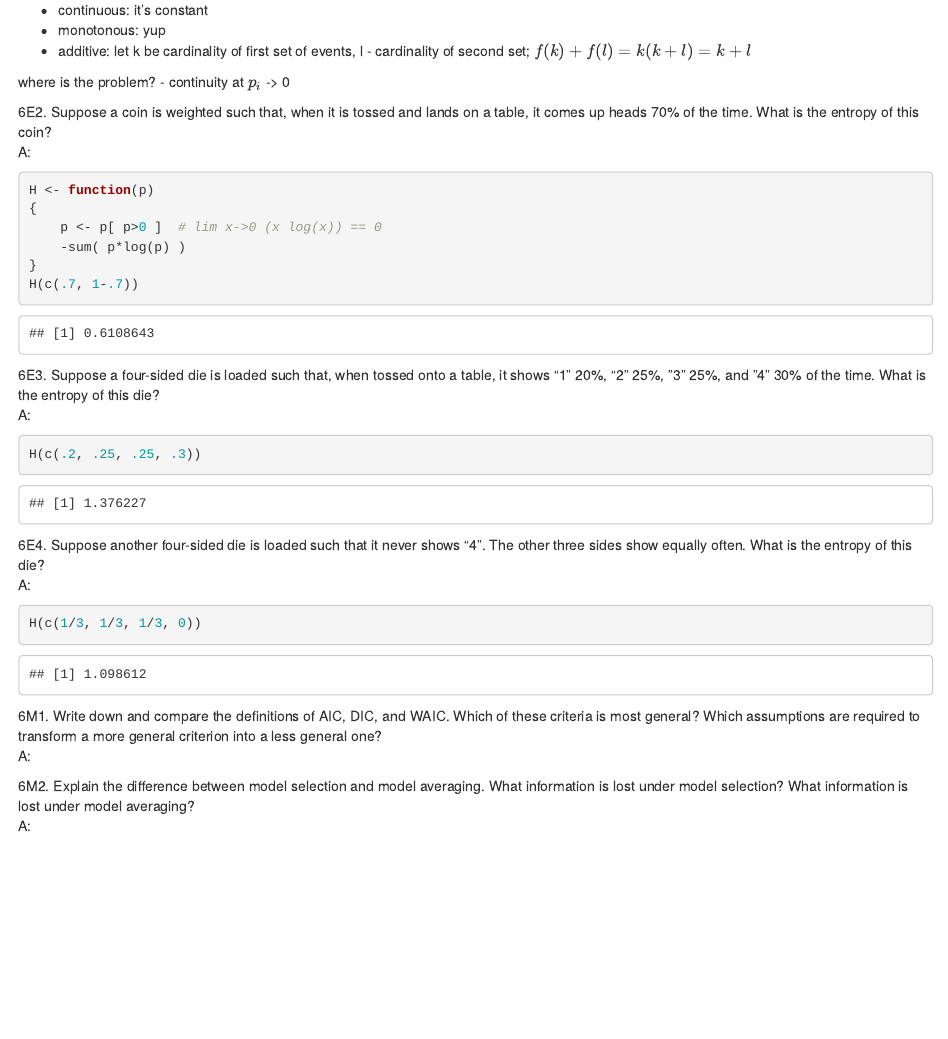
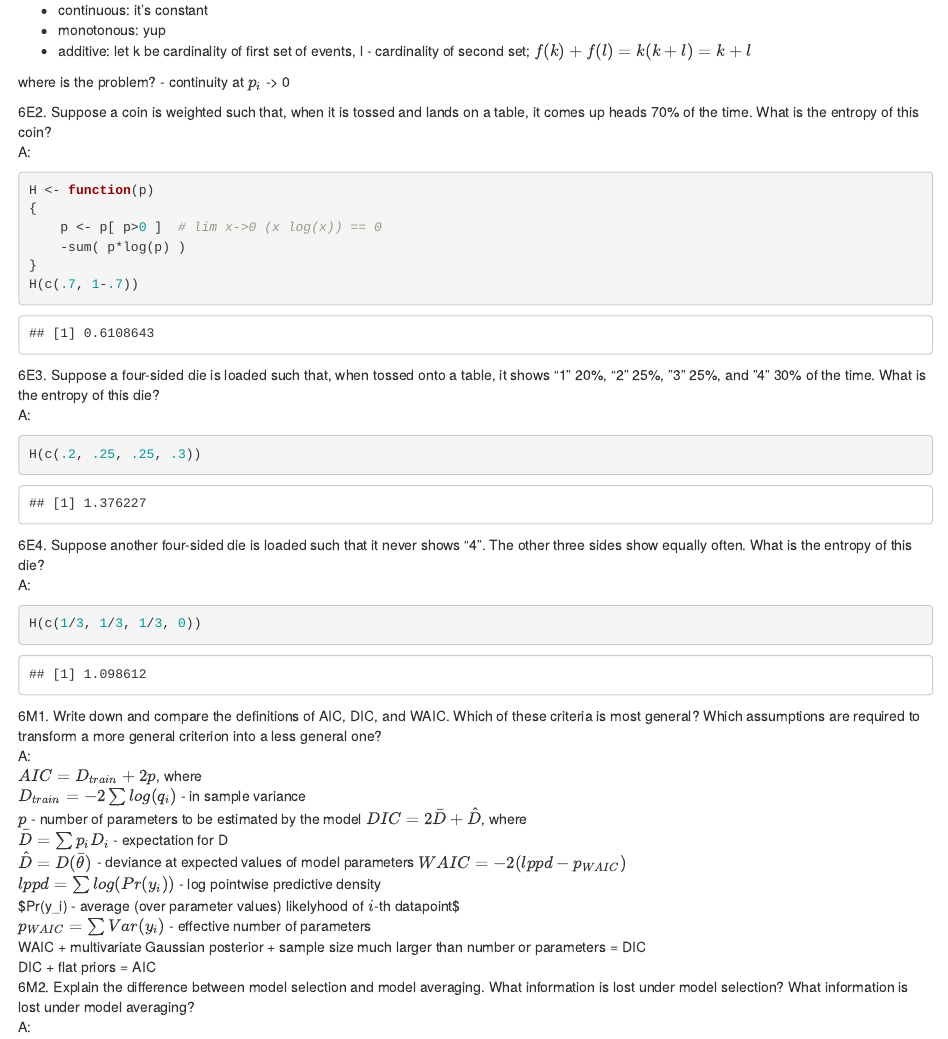
Before and after one commit to MiroslavVitkov/cogsys, an R Markdown document (bayesian/ch6/hw.rmd): the page in a window 1100 px wide, from 360 px down. Rendered offline with R 4.5, knitr and Pandoc, with nearby package versions.

Commit message:
[bayesian] 6M1.

```diff
--- a/bayesian/ch6/hw.rmd
+++ b/bayesian/ch6/hw.rmd
@@ -72,6 +72,22 @@ H(c(1/3, 1/3, 1/3, 0))
 Which of these criteria is most general?
 Which assumptions are required to transform a more general criterion into a less general one?
 A:
+${AIC} = D_{train} + 2p$, where
+$D_{train} = -2 \sum log(q_i)$ - in sample variance
+$p$ - number of parameters to be estimated by the model
+\par
+${DIC} = 2 \bar{D} + \hat{D}$, where
+$\bar{D} = \sum p_i D_i$ - expectation for D
+$\hat{D} = D(\bar{\theta})$ - deviance at expected values of model parameters
+\par
+$WAIC = -2({lppd} - p_{WAIC})$
+${lppd} = \sum {log}(Pr(y_i))$ - log pointwise predictive density
+$Pr(y_i) - average (over parameter values) likelyhood of $i$-th datapoint$
+$p_{WAIC} = \sum {Var}(y_i)$ - effective number of parameters
+\par
+WAIC + multivariate Gaussian posterior + sample size much larger than number or parameters = DIC
+DIC + flat priors = AIC
+\par
 
 
 6M2. Explain the difference between model selection and model averaging.
```
Also changed, not shown: bayesian/ch6/hw.rmd (2 more changed lines).
